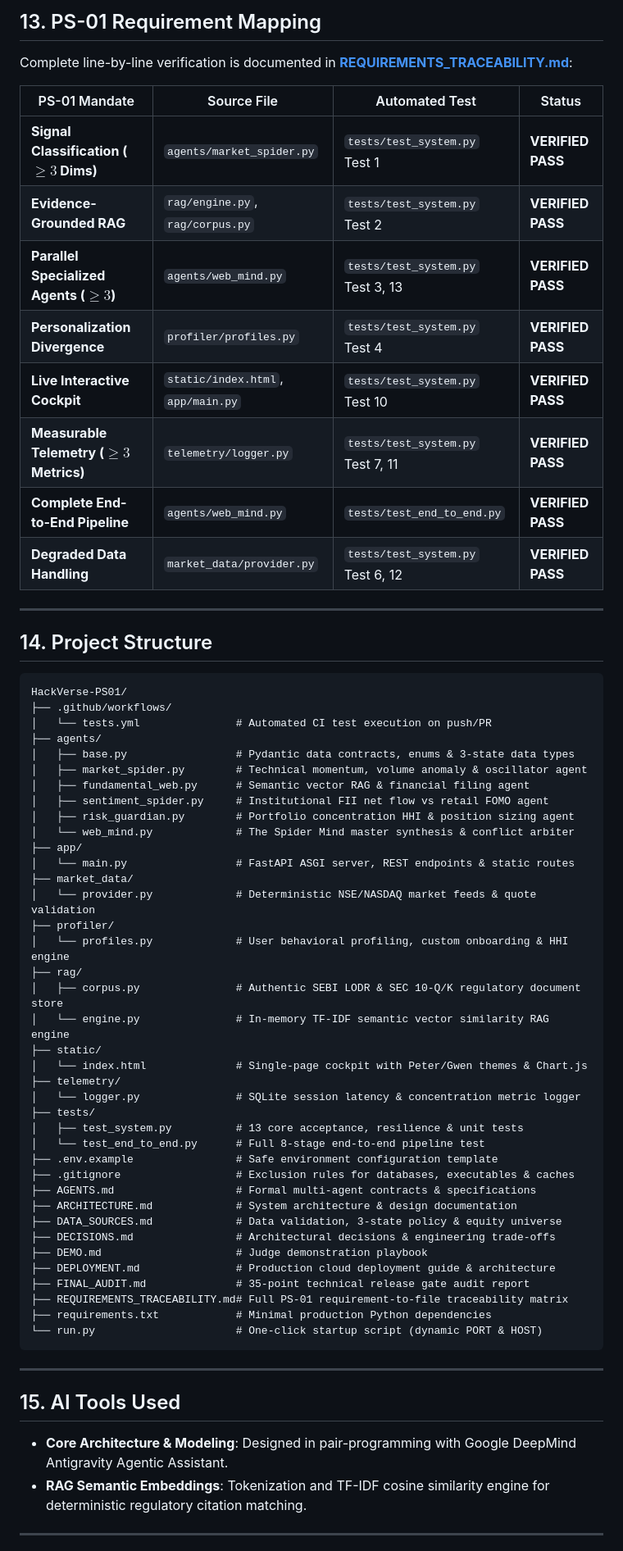
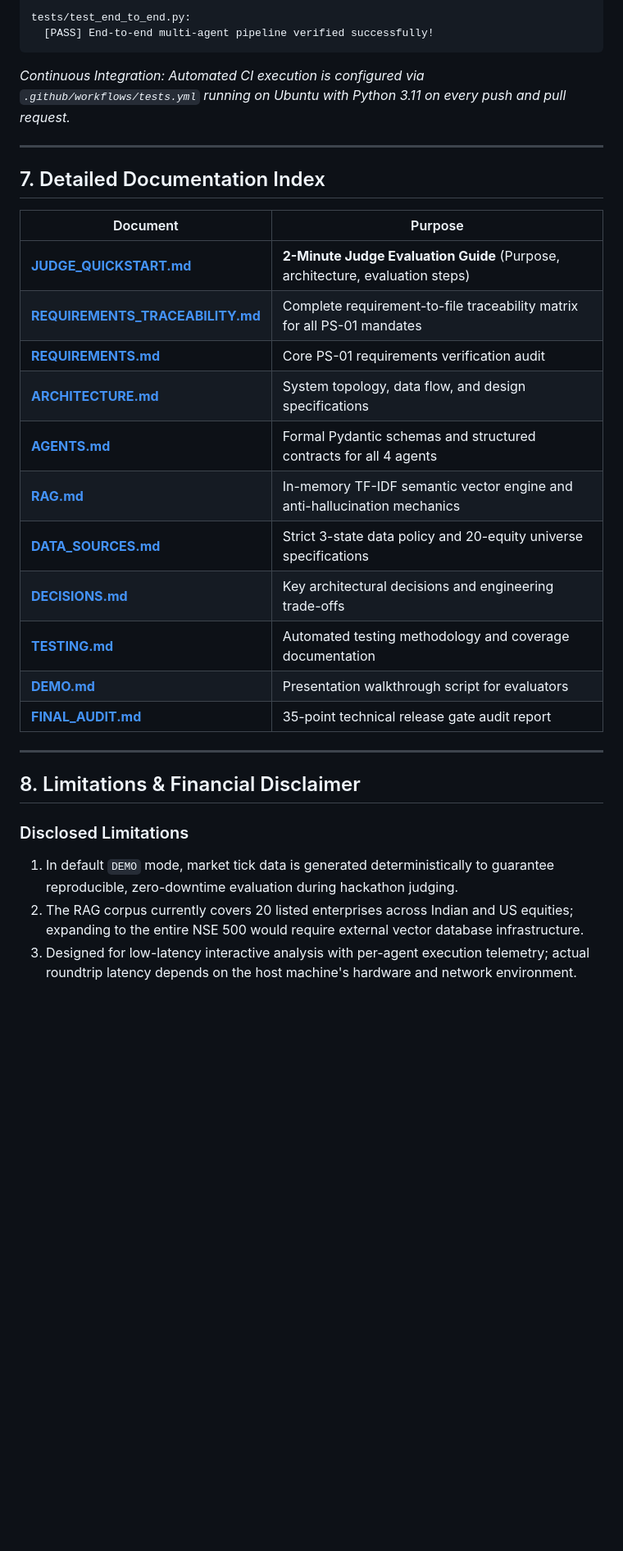
Before and after one commit to niteeshk-2009/HackVerse-PS01, a Markdown page: README.md, the part around one of its changes. Shown at 82% size. Rendered like a GitHub page; blank space fills up the shorter version.

Commit message:
docs: add JUDGE_QUICKSTART.md, PS-01 coverage table, and Why Multi-Agent section

````diff
--- a/README.md
+++ b/README.md
@@ -173,67 +153,33 @@ python -m tests.test_end_to_end
 
-## 13. PS-01 Requirement Mapping
-Complete line-by-line verification is documented in **[REQUIREMENTS_TRACEABILITY.md](REQUIREMENTS_TRACEABILITY.md)**:
-
-| PS-01 Mandate | Source File | Automated Test | Status |
-|---|---|---|---|
-| **Signal Classification ($\ge 3$ Dims)** | `agents/market_spider.py` | `tests/test_system.py` Test 1 | **VERIFIED PASS** |
-| **Evidence-Grounded RAG** | `rag/engine.py`, `rag/corpus.py` | `tests/test_system.py` Test 2 | **VERIFIED PASS** |
-| **Parallel Specialized Agents ($\ge 3$)** | `agents/web_mind.py` | `tests/test_system.py` Test 3, 13 | **VERIFIED PASS** |
-| **Personalization Divergence** | `profiler/profiles.py` | `tests/test_system.py` Test 4 | **VERIFIED PASS** |
-| **Live Interactive Cockpit** | `static/index.html`, `app/main.py` | `tests/test_system.py` Test 10 | **VERIFIED PASS** |
-| **Measurable Telemetry ($\ge 3$ Metrics)**| `telemetry/logger.py` | `tests/test_system.py` Test 7, 11 | **VERIFIED PASS** |
-| **Complete End-to-End Pipeline** | `agents/web_mind.py` | `tests/test_end_to_end.py` | **VERIFIED PASS** |
-| **Degraded Data Handling** | `market_data/provider.py` | `tests/test_system.py` Test 6, 12 | **VERIFIED PASS** |
+tests/test_end_to_end.py:
+  [PASS] End-to-end multi-agent pipeline verified successfully!
+```
+*Continuous Integration: Automated CI execution is configured via `.github/workflows/tests.yml` running on Ubuntu with Python 3.11 on every push and pull request.*
 
 ---
 
-## 14. Project Structure
-```
-HackVerse-PS01/
-├── .github/workflows/
-│   └── tests.yml               # Automated CI test execution on push/PR
-├── agents/
-│   ├── base.py                 # Pydantic data contracts, enums & 3-state data types
-│   ├── market_spider.py        # Technical momentum, volume anomaly & oscillator agent
-│   ├── fundamental_web.py      # Semantic vector RAG & financial filing agent
-│   ├── sentiment_spider.py     # Institutional FII net flow vs retail FOMO agent
-│   ├── risk_guardian.py        # Portfolio concentration HHI & position sizing agent
-│   └── web_mind.py             # The Spider Mind master synthesis & conflict arbiter
-├── app/
-│   └── main.py                 # FastAPI ASGI server, REST endpoints & static routes
-├── market_data/
-│   └── provider.py             # Deterministic NSE/NASDAQ market feeds & quote validation
-├── profiler/
-│   └── profiles.py             # User behavioral profiling, custom onboarding & HHI engine
-├── rag/
-│   ├── corpus.py               # Authentic SEBI LODR & SEC 10-Q/K regulatory document store
-│   └── engine.py               # In-memory TF-IDF semantic vector similarity RAG engine
-├── static/
-│   └── index.html              # Single-page cockpit with Peter/Gwen themes & Chart.js
-├── telemetry/
-│   └── logger.py               # SQLite session latency & concentration metric logger
-├── tests/
-│   ├── test_system.py          # 13 core acceptance, resilience & unit tests
-│   └── test_end_to_end.py      # Full 8-stage end-to-end pipeline test
-├── .env.example                # Safe environment configuration template
-├── .gitignore                  # Exclusion rules for databases, executables & caches
-├── AGENTS.md                   # Formal multi-agent contracts & specifications
-├── ARCHITECTURE.md             # System architecture & design documentation
-├── DATA_SOURCES.md             # Data validation, 3-state policy & equity universe
-├── DECISIONS.md                # Architectural decisions & engineering trade-offs
-├── DEMO.md                     # Judge demonstration playbook
-├── DEPLOYMENT.md               # Production cloud deployment guide & architecture
-├── FINAL_AUDIT.md              # 35-point technical release gate audit report
-├── REQUIREMENTS_TRACEABILITY.md# Full PS-01 requirement-to-file traceability matrix
-├── requirements.txt            # Minimal production Python dependencies
-└── run.py                      # One-click startup script (dynamic PORT & HOST)
-```
+## 7. Detailed Documentation Index
+
+| Document | Purpose |
+|---|---|
+| **[JUDGE_QUICKSTART.md](JUDGE_QUICKSTART.md)** | **2-Minute Judge Evaluation Guide** (Purpose, architecture, evaluation steps) |
+| **[REQUIREMENTS_TRACEABILITY.md](REQUIREMENTS_TRACEABILITY.md)** | Complete requirement-to-file traceability matrix for all PS-01 mandates |
+| **[REQUIREMENTS.md](REQUIREMENTS.md)** | Core PS-01 requirements verification audit |
+| **[ARCHITECTURE.md](ARCHITECTURE.md)** | System topology, data flow, and design specifications |
+| **[AGENTS.md](AGENTS.md)** | Formal Pydantic schemas and structured contracts for all 4 agents |
+| **[RAG.md](RAG.md)** | In-memory TF-IDF semantic vector engine and anti-hallucination mechanics |
+| **[DATA_SOURCES.md](DATA_SOURCES.md)** | Strict 3-state data policy and 20-equity universe specifications |
+| **[DECISIONS.md](DECISIONS.md)** | Key architectural decisions and engineering trade-offs |
+| **[TESTING.md](TESTING.md)** | Automated testing methodology and coverage documentation |
+| **[DEMO.md](DEMO.md)** | Presentation walkthrough script for evaluators |
+| **[FINAL_AUDIT.md](FINAL_AUDIT.md)** | 35-point technical release gate audit report |
 
 ---
 
-## 15. AI Tools Used
-- **Core Architecture & Modeling**: Designed in pair-programming with Google DeepMind Antigravity Agentic Assistant.
-- **RAG Semantic Embeddings**: Tokenization and TF-IDF cosine similarity engine for deterministic regulatory citation matching.
+## 8. Limitations & Financial Disclaimer
 
----
+### Disclosed Limitations
+1. In default `DEMO` mode, market tick data is generated deterministically to guarantee reproducible, zero-downtime evaluation during hackathon judging.
+2. The RAG corpus currently covers 20 listed enterprises across Indian and US equities; expanding to the entire NSE 500 would require external vector database infrastructure.
+3. Designed for low-latency interactive analysis with per-agent execution telemetry; actual roundtrip latency depends on the host machine's hardware and network environment.
 
````
Also changed, not shown: other parts of README.md (+65 -91 lines), JUDGE_QUICKSTART.md (added, +125 -0 lines).
